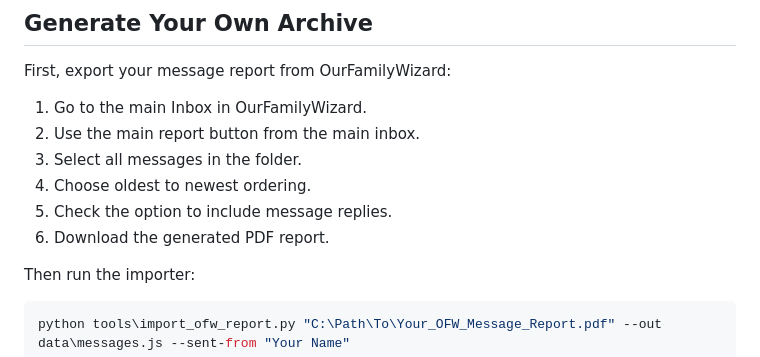
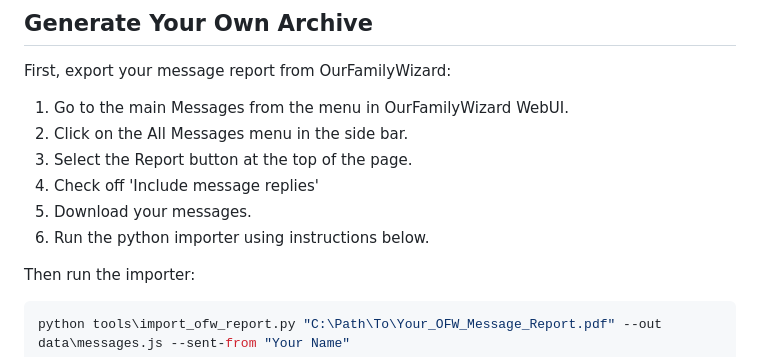
Before and after one commit to arabianknight47/OurFamilyWizard-Archive-Viewer, a Markdown page: README.md, the part around the change. Rendered like a GitHub page.

Commit message:
Revise message export steps in README
Updated instructions for exporting messages from OurFamilyWizard.

```diff
--- a/README.md
+++ b/README.md
@@ -31,12 +31,12 @@ The included archive is generated from `data/sample-ofw-message-report.pdf` and
 
 First, export your message report from OurFamilyWizard:
 
-1. Go to the main Inbox in OurFamilyWizard.
-2. Use the main report button from the main inbox.
-3. Select all messages in the folder.
-4. Choose oldest to newest ordering.
-5. Check the option to include message replies.
-6. Download the generated PDF report.
+1. Go to the main Messages from the menu in OurFamilyWizard WebUI.
+2. Click on the All Messages menu in the side bar.
+3. Select the Report button at the top of the page.
+4. Check off 'Include message replies'
+5. Download your messages.
+6. Run the python importer using instructions below.
 
 Then run the importer:
 
```
